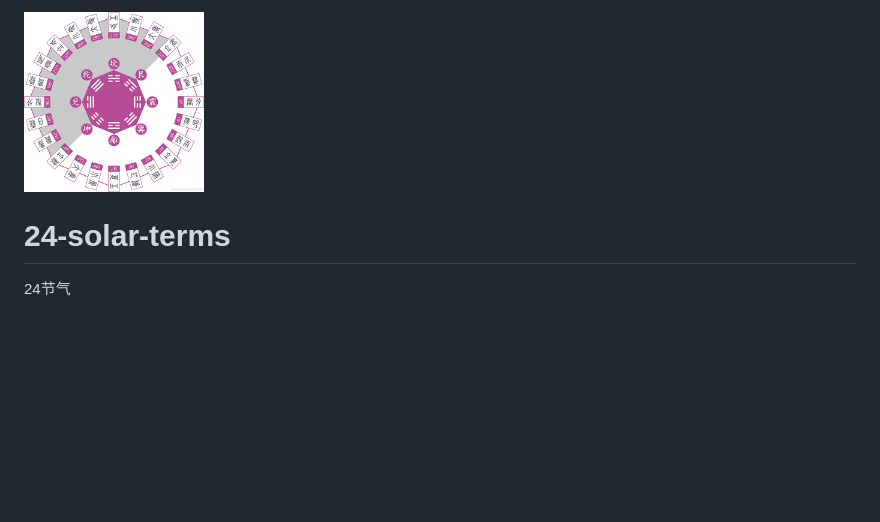
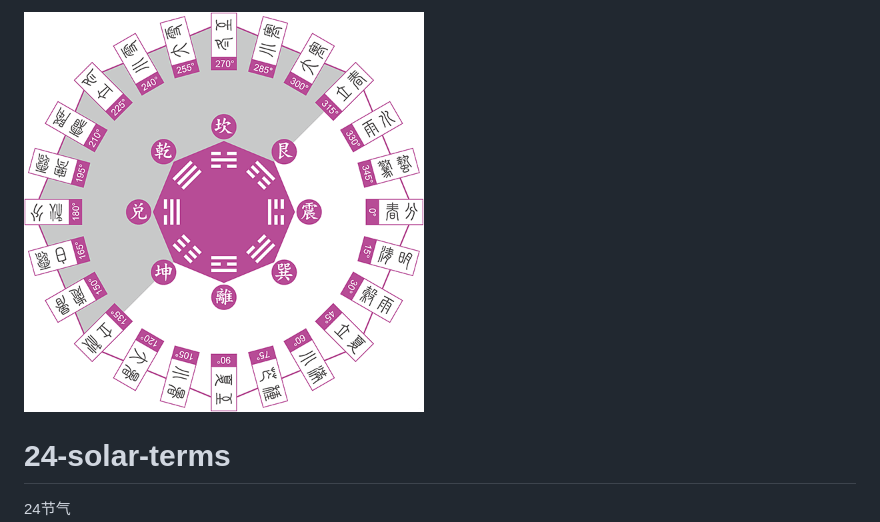
Before and after one commit to yanyingwang/24-solar-terms, a Markdown page: README.md, the part around the change. GitHub-like rendering; pictures changed too: favicon.png; blank space fills up the shorter version.

Commit message:
fix data

```diff
--- a/README.md
+++ b/README.md
@@ -1,5 +1,5 @@
 
-<img src="https://raw.githubusercontent.com/yanyingwang/24-solar-terms/master/favicon.png" alt="favicon" width="180"/>
+<img src="https://raw.githubusercontent.com/yanyingwang/24-solar-terms/master/favicon.png" alt="favicon" width="400"/>
 
 24-solar-terms
 ==============
```
Also changed, not shown: 3 other files.
